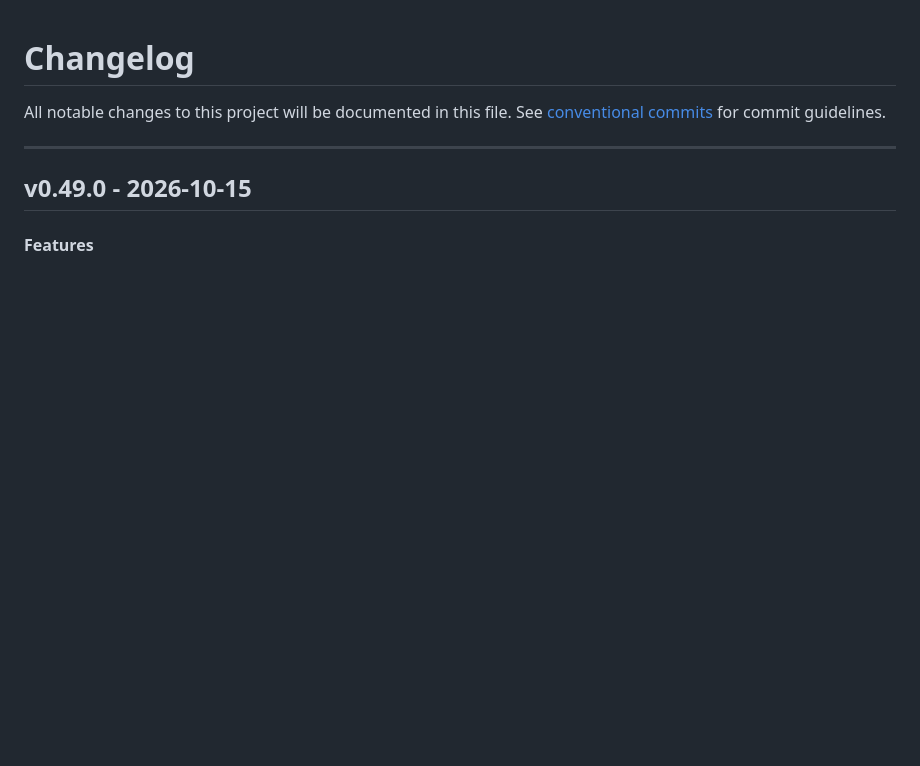
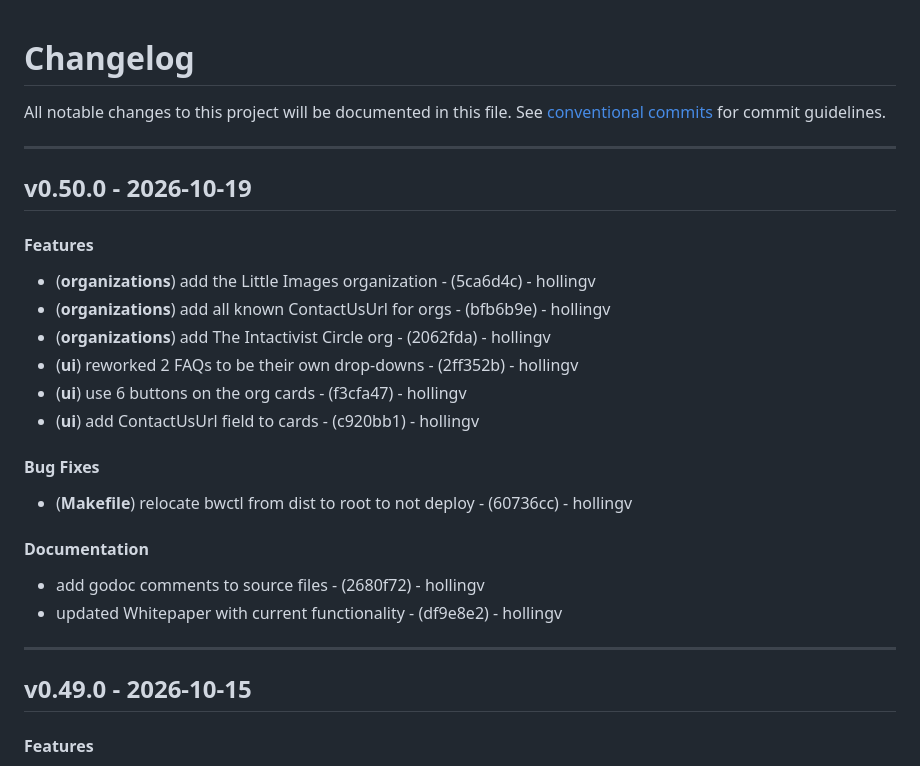
Before and after one commit to hollingv/born-whole-project, a Markdown page: CHANGELOG.md, the part around the change. Rendered like a GitHub page; blank space fills up the shorter version.

Commit message:
chore(version): v0.50.0

```diff
--- a/CHANGELOG.md
+++ b/CHANGELOG.md
@@ -2,6 +2,22 @@
 All notable changes to this project will be documented in this file. See [conventional commits](https://www.conventionalcommits.org/) for commit guidelines.
 
 - - -
+## v0.50.0 - 2026-10-19
+#### Features
+- (**organizations**) add the Little Images organization - (5ca6d4c) - hollingv
+- (**organizations**) add all known ContactUsUrl for orgs - (bfb6b9e) - hollingv
+- (**organizations**) add The Intactivist Circle org - (2062fda) - hollingv
+- (**ui**) reworked 2 FAQs to be their own drop-downs - (2ff352b) - hollingv
+- (**ui**) use 6 buttons on the org cards - (f3cfa47) - hollingv
+- (**ui**) add ContactUsUrl field to cards - (c920bb1) - hollingv
+#### Bug Fixes
+- (**Makefile**) relocate bwctl from dist to root to not deploy - (60736cc) - hollingv
+#### Documentation
+- add godoc comments to source files - (2680f72) - hollingv
+- updated Whitepaper with current functionality - (df9e8e2) - hollingv
+
+- - -
+
 ## v0.49.0 - 2026-10-15
 #### Features
 - (**events**) remove expired IG event - (cecf4b7) - hollingv
```
